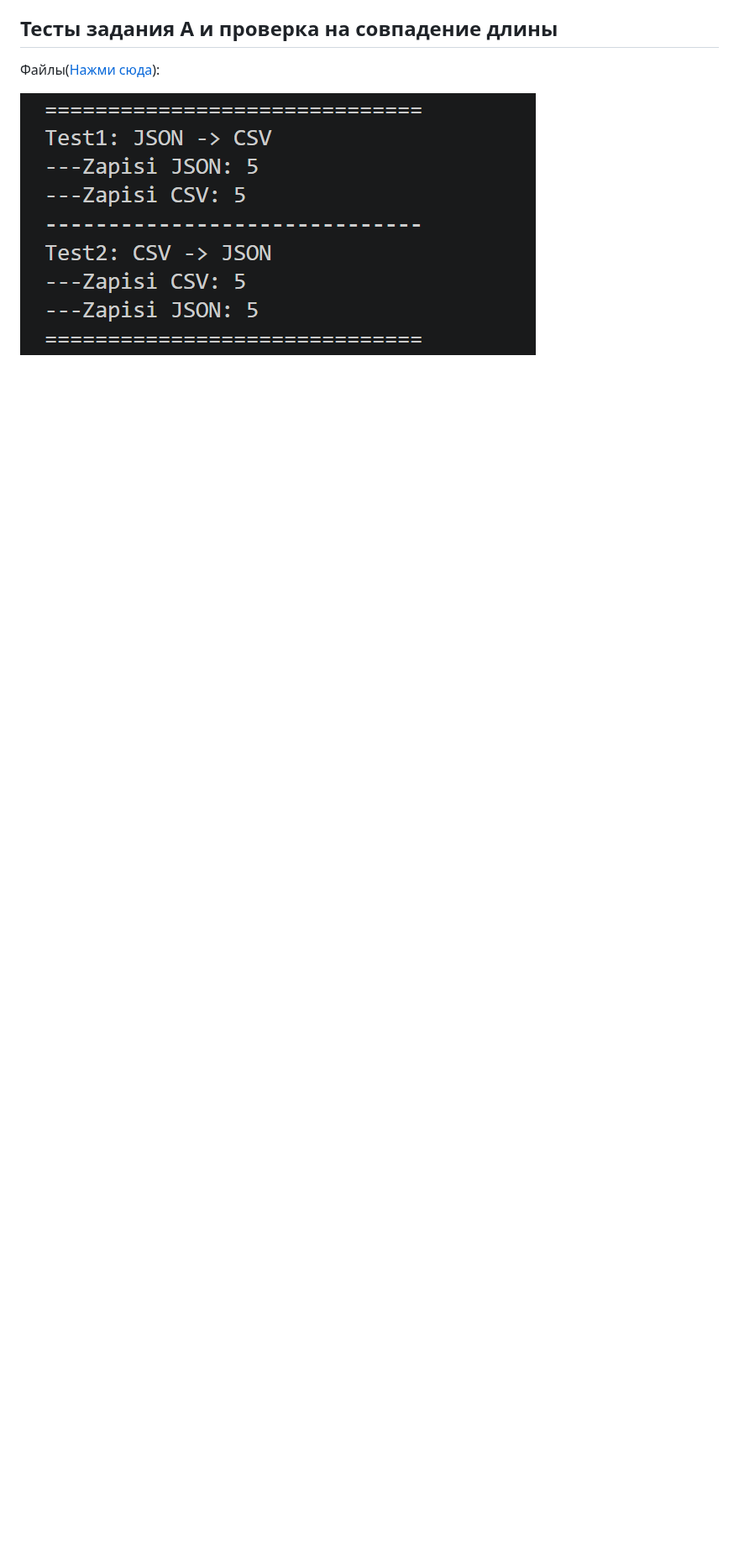
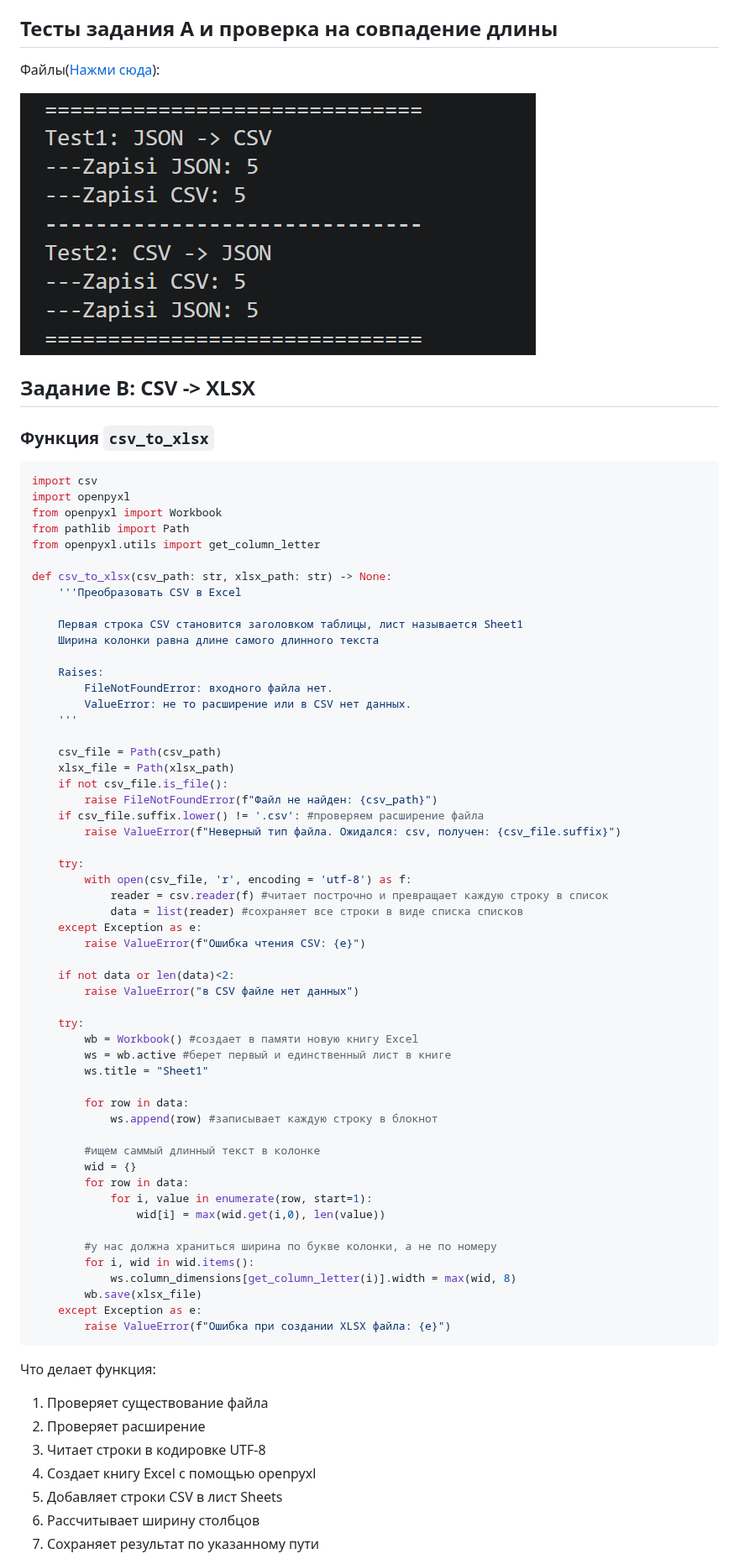
Before and after one commit to nadialazareva/python_labs, a Markdown page: src/lab05/README.md, the part around one of its changes. Shown at 84% size. Rendered like a GitHub page; blank space fills up the shorter version.

````diff
--- a/src/lab05/README.md
+++ b/src/lab05/README.md
@@ -121,3 +121,72 @@ def csv_to_json(csv_path: str, json_path: str) -> None:
 Файлы([Нажми сюда](../../data/)):
 
 ![](/image/lab05/testA_lab05.png)
+
+## Задание В: CSV -> XLSX
+
+### Функция `csv_to_xlsx`
+```python
+import csv
+import openpyxl
+from openpyxl import Workbook
+from pathlib import Path
+from openpyxl.utils import get_column_letter
+
+def csv_to_xlsx(csv_path: str, xlsx_path: str) -> None:
+    '''Преобразовать CSV в Excel
+
+    Первая строка CSV становится заголовком таблицы, лист называется Sheet1
+    Ширина колонки равна длине самого длинного текста
+
+    Raises:
+        FileNotFoundError: входного файла нет.
+        ValueError: не то расширение или в CSV нет данных.
+    '''
+
+    csv_file = Path(csv_path)
+    xlsx_file = Path(xlsx_path)
+    if not csv_file.is_file():
+        raise FileNotFoundError(f"Файл не найден: {csv_path}")
+    if csv_file.suffix.lower() != '.csv': #проверяем расширение файла
+        raise ValueError(f"Неверный тип файла. Ожидался: csv, получен: {csv_file.suffix}")
+
+    try:
+        with open(csv_file, 'r', encoding = 'utf-8') as f:
+            reader = csv.reader(f) #читает построчно и превращает каждую строку в список
+            data = list(reader) #сохраняет все строки в виде списка списков
+    except Exception as e:
+        raise ValueError(f"Ошибка чтения CSV: {e}")
+
+    if not data or len(data)<2:
+        raise ValueError("в CSV файле нет данных")
+
+    try:
+        wb = Workbook() #создает в памяти новую книгу Excel
+        ws = wb.active #берет первый и единственный лист в книге
+        ws.title = "Sheet1"
+
+        for row in data:
+            ws.append(row) #записывает каждую строку в блокнот
+
+        #ищем саммый длинный текст в колонке
+        wid = {}
+        for row in data:
+            for i, value in enumerate(row, start=1):
+                wid[i] = max(wid.get(i,0), len(value))
+
+        #у нас должна храниться ширина по букве колонки, а не по номеру
+        for i, wid in wid.items():
+            ws.column_dimensions[get_column_letter(i)].width = max(wid, 8)
+        wb.save(xlsx_file)
+    except Exception as e:
+        raise ValueError(f"Ошибка при создании XLSX файла: {e}")
+```
+Что делает функция:
+1. Проверяет существование файла
+2. Проверяет расширение
+3. Читает строки в кодировке UTF-8
+3. Создает книгу Excel с помощью openpyxl
+4. Добавляет строки CSV в лист Sheets
+5. Рассчитывает ширину столбцов
+6. Сохраняет результат по указанному пути
+
````
Also changed, not shown: other parts of src/lab05/README.md (+37 -0 lines), image/lab05/csv_to_json.png (added), image/lab05/csv_to_xlsx.png (added), image/lab05/json_to_csv.png (added), image/lab05/testB_lab05.png (added), 5 other files.
